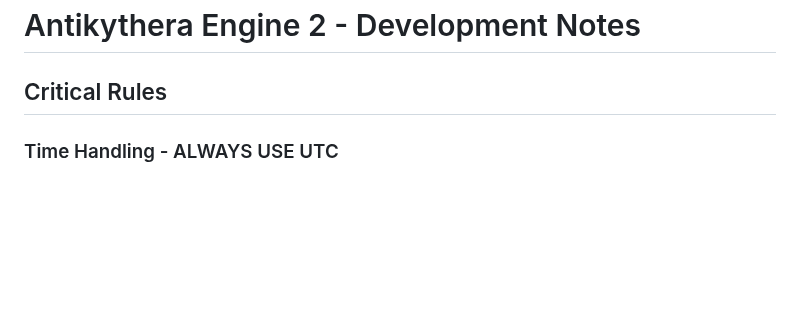
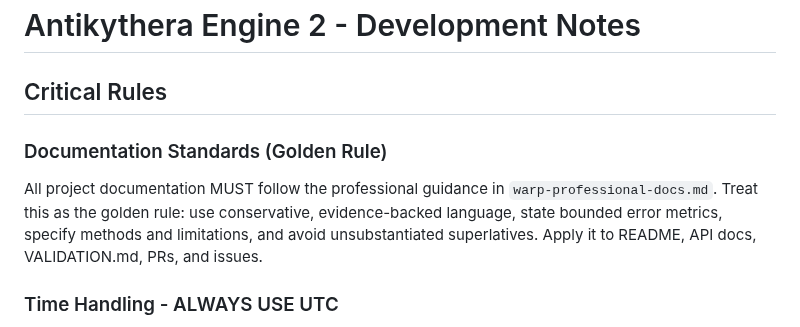
Before and after one commit to mojoatomic/antikythera-engine-2, a Markdown page: WARP.md, the part around the change. Drawn GitHub-style; blank space fills up the shorter version.

Commit message:
chore(docs): add CHANGELOG entry and golden rule note referencing warp-professional-docs

```diff
--- a/WARP.md
+++ b/WARP.md
@@ -1,6 +1,10 @@
 # Antikythera Engine 2 - Development Notes
 
 ## Critical Rules
+
+### Documentation Standards (Golden Rule)
+
+All project documentation MUST follow the professional guidance in `warp-professional-docs.md`. Treat this as the golden rule: use conservative, evidence-backed language, state bounded error metrics, specify methods and limitations, and avoid unsubstantiated superlatives. Apply it to README, API docs, VALIDATION.md, PRs, and issues.
 
 ### Time Handling - ALWAYS USE UTC
 
```
Also changed, not shown: CHANGELOG.md (added, +10 -0 lines).
